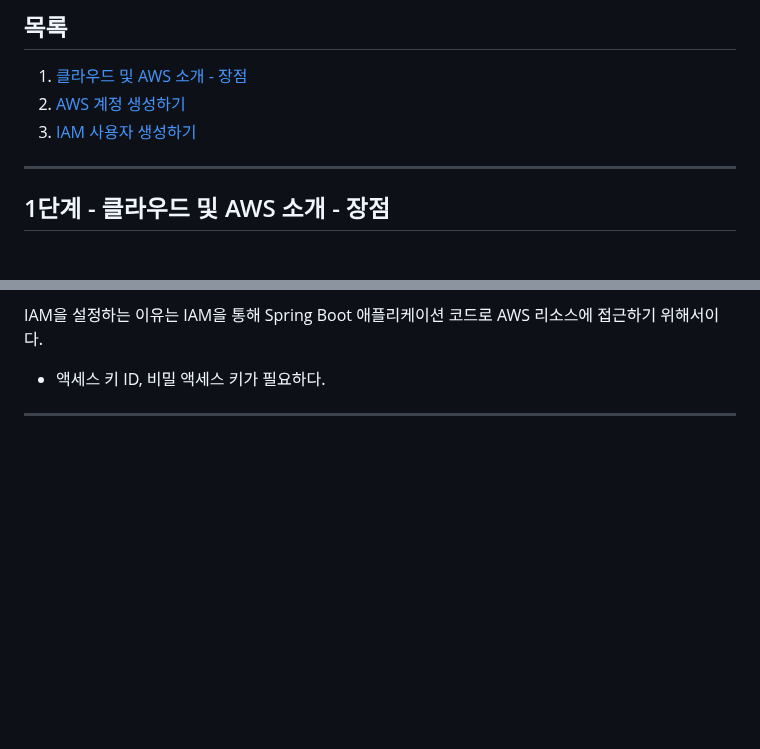
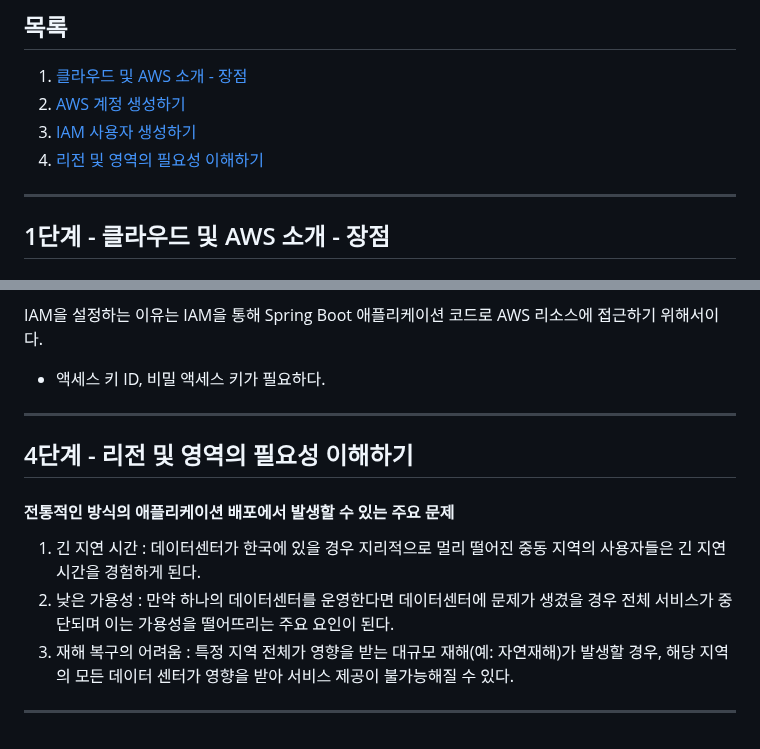
Before and after one commit to PhiloMonx1/learning-spring-and-spring-boot-3.x, a Markdown page: 20_Getting_Started_with_Cloud_and_AWS/README.md, 2 parts joined by grey strips. Drawn GitHub-style; blank space fills up the shorter version.

Commit message:
4단계 - 리전 및 영역의 필요성 이해하기
*docs : 리전 및 영역의 필요성 노트

```diff
--- a/20_Getting_Started_with_Cloud_and_AWS/README.md
+++ b/20_Getting_Started_with_Cloud_and_AWS/README.md
@@ -4,6 +4,7 @@
 1. [클라우드 및 AWS 소개 - 장점](#1단계---클라우드-및-aws-소개---장점)
 2. [AWS 계정 생성하기](#2단계---aws-계정-생성하기)
 3. [IAM 사용자 생성하기](#3단계---iam-사용자-생성하기)
+4. [리전 및 영역의 필요성 이해하기](#4단계---리전-및-영역의-필요성-이해하기)
 
 ---
 
@@ -106,3 +107,12 @@ IAM을 설정하는 이유는 IAM을 통해 Spring Boot 애플리케이션 코
 - 액세스 키 ID, 비밀 액세스 키가 필요하다.
 
 ---
+
+## 4단계 - 리전 및 영역의 필요성 이해하기
+
+#### 전통적인 방식의 애플리케이션 배포에서 발생할 수 있는 주요 문제
+1. 긴 지연 시간 : 데이터센터가 한국에 있을 경우 지리적으로 멀리 떨어진 중동 지역의 사용자들은 긴 지연 시간을 경험하게 된다.
+2. 낮은 가용성 : 만약 하나의 데이터센터를 운영한다면 데이터센터에 문제가 생겼을 경우 전체 서비스가 중단되며 이는 가용성을 떨어뜨리는 주요 요인이 된다.
+3. 재해 복구의 어려움 : 특정 지역 전체가 영향을 받는 대규모 재해(예: 자연재해)가 발생할 경우, 해당 지역의 모든 데이터 센터가 영향을 받아 서비스 제공이 불가능해질 수 있다.
+
+---
```
